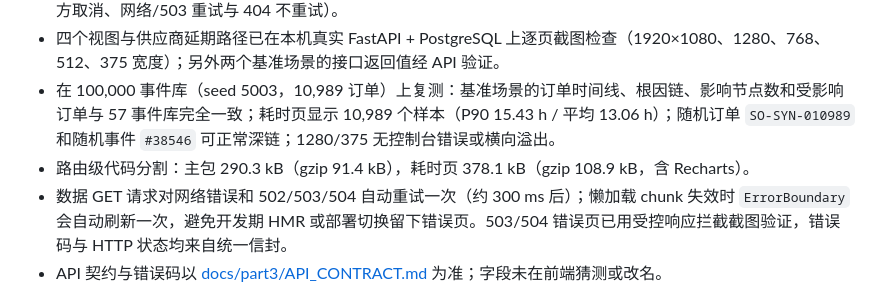
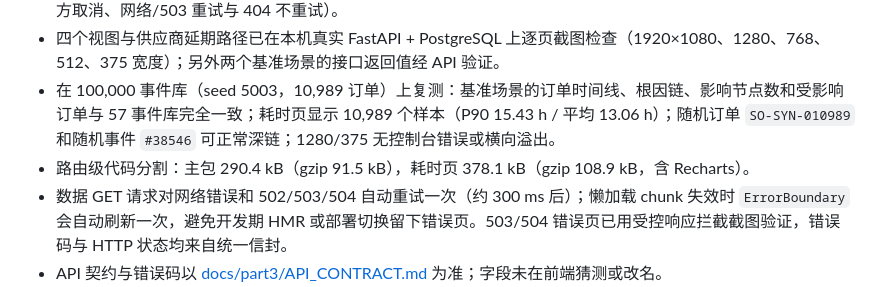
Before and after one commit to JayZee0421/5003-SupplyTrace, a Markdown page: frontend/README.md, the part around the change. Drawn GitHub-style.

```diff
--- a/frontend/README.md
+++ b/frontend/README.md
@@ -119,6 +119,6 @@ frontend/
 - `npm test` 通过：8 个测试文件、43 项测试（ID 解析、日期解析、阶段统计、图深度/选中节点、演示场景与 `benchmark_cases.json` 对齐、最新异常排序、时间线倒序、导航上下文解析与持久化、时间线请求合并与单调用方取消、网络/503 重试与 404 不重试）。
 - 四个视图与供应商延期路径已在本机真实 FastAPI + PostgreSQL 上逐页截图检查（1920×1080、1280、768、512、375 宽度）；另外两个基准场景的接口返回值经 API 验证。
 - 在 100,000 事件库（seed 5003，10,989 订单）上复测：基准场景的订单时间线、根因链、影响节点数和受影响订单与 57 事件库完全一致；耗时页显示 10,989 个样本（P90 15.43 h / 平均 13.06 h）；随机订单 `SO-SYN-010989` 和随机事件 `#38546` 可正常深链；1280/375 无控制台错误或横向溢出。
-- 路由级代码分割：主包 290.3 kB（gzip 91.4 kB），耗时页 378.1 kB（gzip 108.9 kB，含 Recharts）。
+- 路由级代码分割：主包 290.4 kB（gzip 91.5 kB），耗时页 378.1 kB（gzip 108.9 kB，含 Recharts）。
 - 数据 GET 请求对网络错误和 502/503/504 自动重试一次（约 300 ms 后）；懒加载 chunk 失效时 `ErrorBoundary` 会自动刷新一次，避免开发期 HMR 或部署切换留下错误页。503/504 错误页已用受控响应拦截截图验证，错误码与 HTTP 状态均来自统一信封。
 - API 契约与错误码以 [docs/part3/API_CONTRACT.md](../docs/part3/API_CONTRACT.md) 为准；字段未在前端猜测或改名。
```
Also changed, not shown: docs/part4/README.md (+1 -1 lines), docs/part4/screenshots/health-after-poll.png, docs/part4/screenshots/home-1920.png, docs/part4/screenshots/home-375.png, docs/part4/screenshots/home-512.png, 2 other files.
